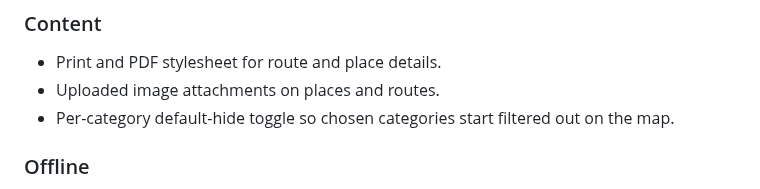
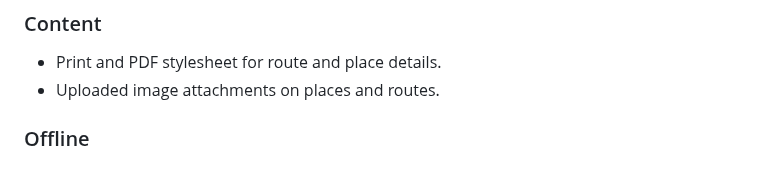
Before and after one commit to polybjorn/ferd, a Markdown page: README.md, the part around the change. Drawn GitHub-style.

Commit message:
docs(readme): drop the shipped per-category default-hide roadmap item

```diff
--- a/README.md
+++ b/README.md
@@ -70,7 +70,6 @@ Android client, server-connected or fully on-device. Use an APK manager to auto-
 ### Content
 - Print and PDF stylesheet for route and place details.
 - Uploaded image attachments on places and routes.
-- Per-category default-hide toggle so chosen categories start filtered out on the map.
 
 ### Offline
 - Offline editing, queued and synced when the connection returns (reads already work offline).
```
